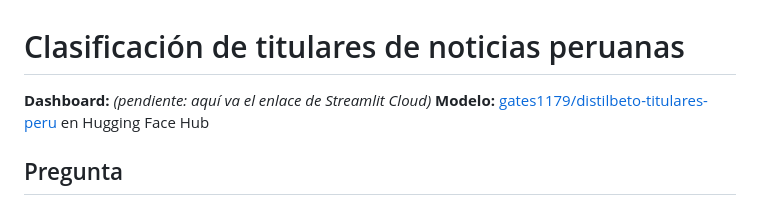
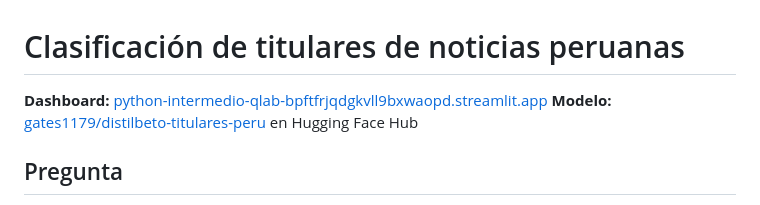
Before and after one commit to RenatoGates/python-intermedio-QLAB, a Markdown page: tarea_1/README.md, the part around the change. Drawn GitHub-style.

Commit message:
README: agrega el enlace del dashboard en Streamlit Cloud
Co-Authored-By: Claude Opus 5.5 <noreply@anthropic.com>

```diff
--- a/tarea_1/README.md
+++ b/tarea_1/README.md
@@ -1,6 +1,6 @@
 # Clasificación de titulares de noticias peruanas
 
-**Dashboard:** _(pendiente: aquí va el enlace de Streamlit Cloud)_
+**Dashboard:** [python-intermedio-qlab-bpftfrjqdgkvll9bxwaopd.streamlit.app](https://python-intermedio-qlab-bpftfrjqdgkvll9bxwaopd.streamlit.app)
 **Modelo:** [gates1179/distilbeto-titulares-peru](https://huggingface.co/gates1179/distilbeto-titulares-peru) en Hugging Face Hub
 
 ## Pregunta
```
